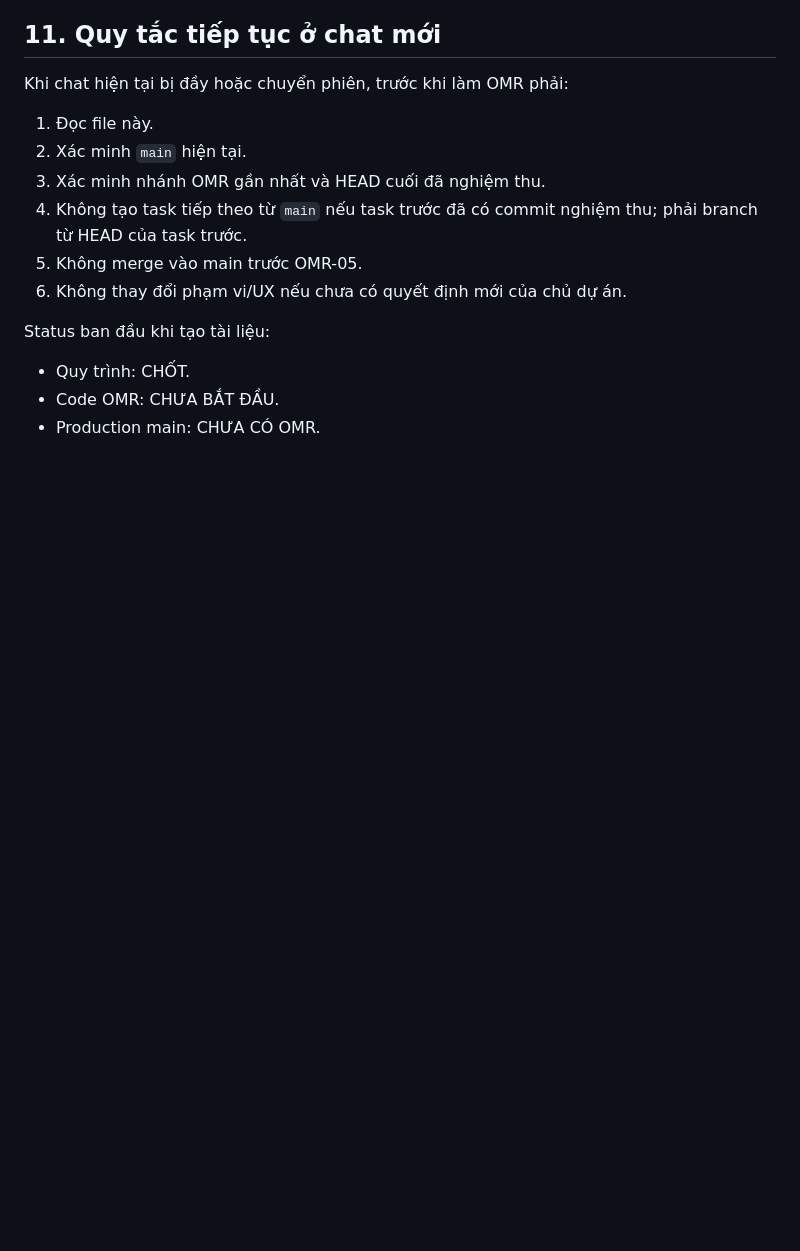
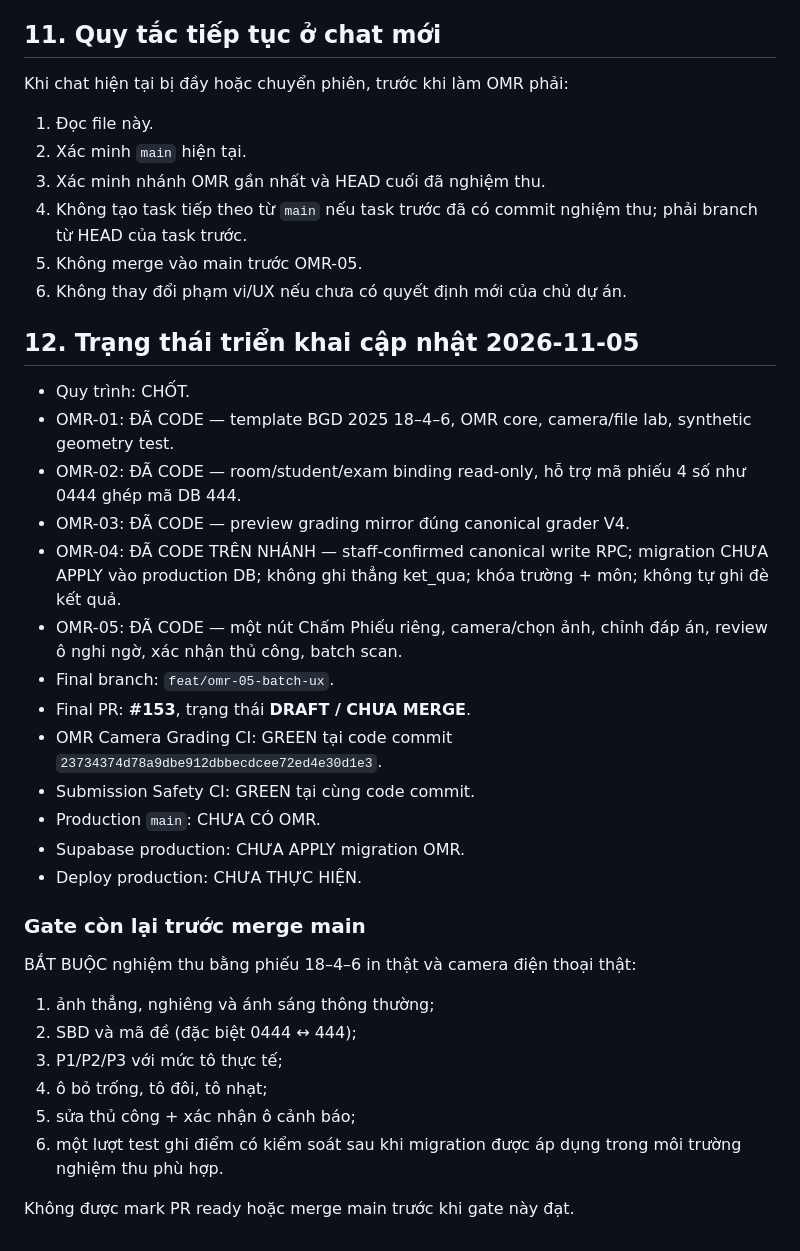
Before and after one commit to hvtnguyenson-code/damsan-v4-supabase, a Markdown page: docs/OMR_CAMERA_GRADING_ROADMAP_001.md, the part around the change. Rendered like a GitHub page; blank space fills up the shorter version.

Commit message:
docs(omr): record 001-005 implementation and physical acceptance gate

```diff
--- a/docs/OMR_CAMERA_GRADING_ROADMAP_001.md
+++ b/docs/OMR_CAMERA_GRADING_ROADMAP_001.md
@@ -259,7 +259,30 @@ Khi chat hiện tại bị đầy hoặc chuyển phiên, trước khi làm OMR
 5. Không merge vào main trước OMR-05.
 6. Không thay đổi phạm vi/UX nếu chưa có quyết định mới của chủ dự án.
 
-Status ban đầu khi tạo tài liệu:
+## 12. Trạng thái triển khai cập nhật 2026-11-05
+
 - Quy trình: CHỐT.
-- Code OMR: CHƯA BẮT ĐẦU.
-- Production main: CHƯA CÓ OMR.
+- OMR-01: ĐÃ CODE — template BGD 2025 18–4–6, OMR core, camera/file lab, synthetic geometry test.
+- OMR-02: ĐÃ CODE — room/student/exam binding read-only, hỗ trợ mã phiếu 4 số như 0444 ghép mã DB 444.
+- OMR-03: ĐÃ CODE — preview grading mirror đúng canonical grader V4.
+- OMR-04: ĐÃ CODE TRÊN NHÁNH — staff-confirmed canonical write RPC; migration CHƯA APPLY vào production DB; không ghi thẳng ket_qua; khóa trường + môn; không tự ghi đè kết quả.
+- OMR-05: ĐÃ CODE — một nút Chấm Phiếu riêng, camera/chọn ảnh, chỉnh đáp án, review ô nghi ngờ, xác nhận thủ công, batch scan.
+- Final branch: `feat/omr-05-batch-ux`.
+- Final PR: **#153**, trạng thái **DRAFT / CHƯA MERGE**.
+- OMR Camera Grading CI: GREEN tại code commit `23734374d78a9dbe912dbbecdcee72ed4e30d1e3`.
+- Submission Safety CI: GREEN tại cùng code commit.
+- Production `main`: CHƯA CÓ OMR.
+- Supabase production: CHƯA APPLY migration OMR.
+- Deploy production: CHƯA THỰC HIỆN.
+
+### Gate còn lại trước merge main
+
+BẮT BUỘC nghiệm thu bằng phiếu 18–4–6 in thật và camera điện thoại thật:
+1. ảnh thẳng, nghiêng và ánh sáng thông thường;
+2. SBD và mã đề (đặc biệt 0444 ↔ 444);
+3. P1/P2/P3 với mức tô thực tế;
+4. ô bỏ trống, tô đôi, tô nhạt;
+5. sửa thủ công + xác nhận ô cảnh báo;
+6. một lượt test ghi điểm có kiểm soát sau khi migration được áp dụng trong môi trường nghiệm thu phù hợp.
+
+Không được mark PR ready hoặc merge main trước khi gate này đạt.
```
